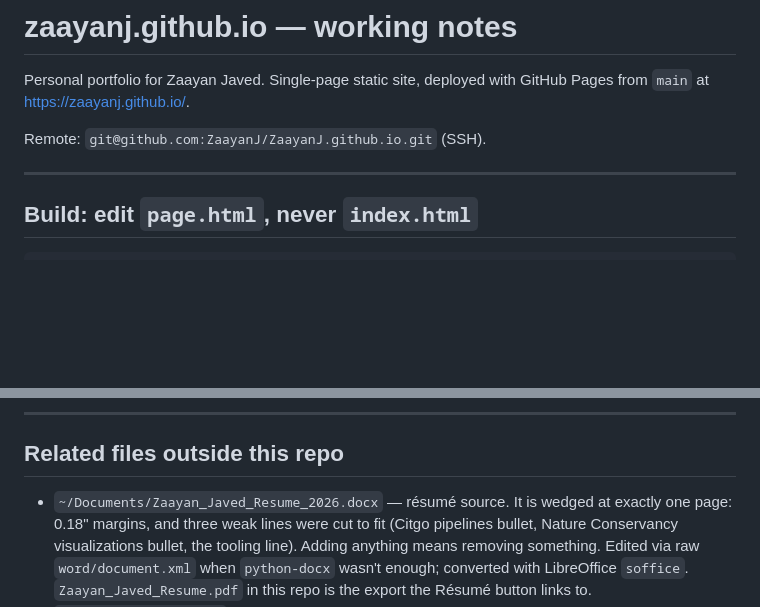
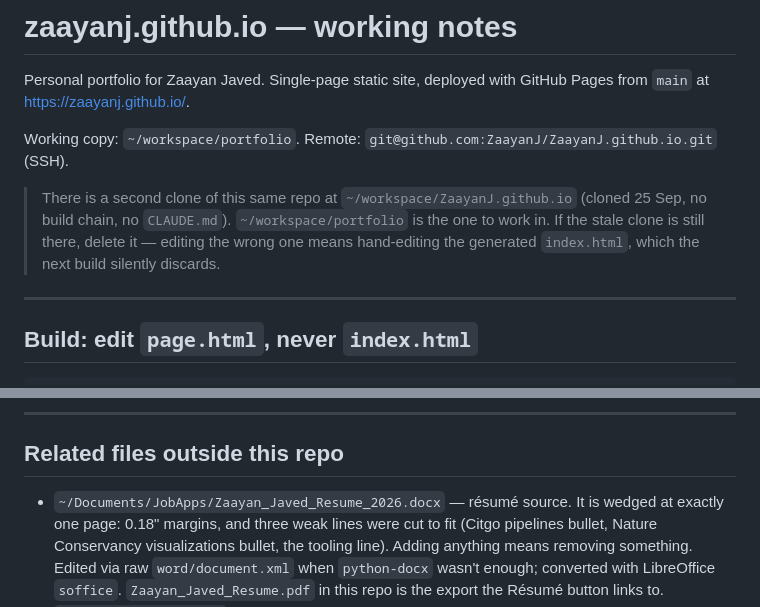
Before and after one commit to ZaayanJ/ZaayanJ.github.io, a Markdown page: CLAUDE.md, 2 parts joined by grey strips. Rendered like a GitHub page; blank space fills up the shorter version.

Commit message:
Update CLAUDE.md for the move into ~/workspace
Record the working-copy path, the résumé source's new home under
~/Documents/JobApps, and the stale second clone at
~/workspace/ZaayanJ.github.io.

Co-Authored-By: Claude Opus 5 <noreply@anthropic.com>
Claude-Session: https://claude.ai/code/session_0146b6NwLgJr2dwHhR5nb6SU

```diff
--- a/CLAUDE.md
+++ b/CLAUDE.md
@@ -3,7 +3,14 @@
 Personal portfolio for Zaayan Javed. Single-page static site, deployed with GitHub
 Pages from `main` at <https://zaayanj.github.io/>.
 
+Working copy: `~/workspace/portfolio`.
 Remote: `git@github.com:ZaayanJ/ZaayanJ.github.io.git` (SSH).
+
+> There is a second clone of this same repo at `~/workspace/ZaayanJ.github.io`
+> (cloned 25 Sep, no build chain, no `CLAUDE.md`). `~/workspace/portfolio` is the
+> one to work in. If the stale clone is still there, delete it — editing the wrong
+> one means hand-editing the generated `index.html`, which the next build silently
+> discards.
 
 ---
 
@@ -174,7 +181,7 @@ grows, check for `c2pa` and rewrite it in place.
 
 ## Related files outside this repo
 
-- `~/Documents/Zaayan_Javed_Resume_2026.docx` — résumé source. It is wedged at
+- `~/Documents/JobApps/Zaayan_Javed_Resume_2026.docx` — résumé source. It is wedged at
   exactly one page: 0.18" margins, and three weak lines were cut to fit (Citgo
   pipelines bullet, Nature Conservancy visualizations bullet, the tooling line).
   Adding anything means removing something. Edited via raw `word/document.xml`
```
